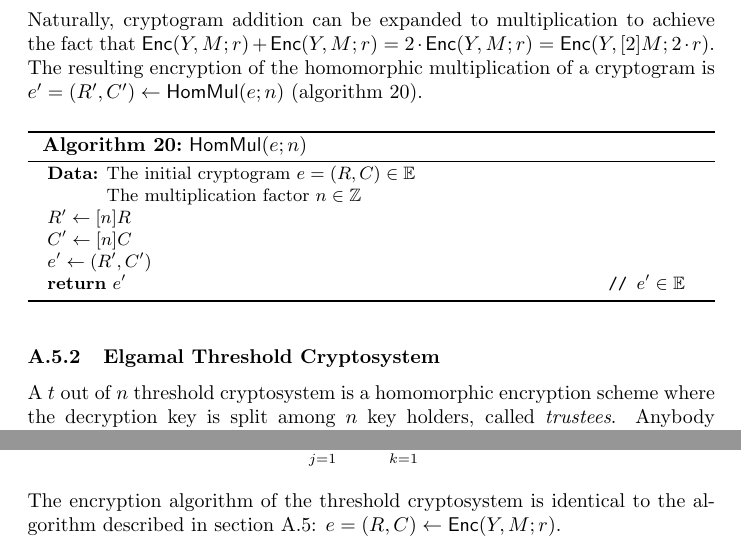
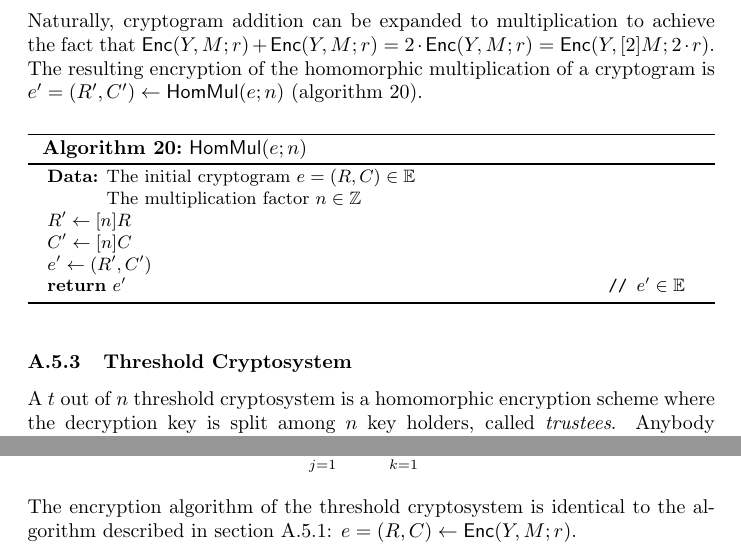
Before and after one commit to aion-dk/crypto-protocol-documentation, a LaTeX document (main.tex, which reads Backmatter/A.5 Elgamal cryptosystem.tex): two parts of pages 68 and 69 of 96, joined at a grey line, cut so that both start at the same text. Compiled offline with pdfLaTeX.

Commit message:
Restructures of Elgamal cryptosystem appndix

```diff
--- a/Backmatter/A.5 Elgamal cryptosystem.tex
+++ b/Backmatter/A.5 Elgamal cryptosystem.tex
@@ -99,7 +102,7 @@ Naturally, cryptogram addition can be expanded to multiplication to achieve the
 \end{algorithm}
 
 
-\subsubsection{Elgamal Threshold Cryptosystem} \label{app: elgamal threshold cryptosystem}
+\subsubsection{Threshold Cryptosystem} \label{app: threshold cryptosystem}
 A $t$ out of $n$ threshold cryptosystem is a homomorphic encryption scheme where the decryption key is split among $n$ key holders, called \textit{trustees}. Anybody can encrypt a message using the encryption key. The decryption of a message happens during a process in which at least $t$ trustees have to collaborate in a cryptographic protocol. It is recommended that $t \geq 2/3 \cdot n$. The entire scheme was introduced in \cite{Pedersen91} which is based on mathematical principles of the threshold cryptosystem \cite{Desmedt89, Shamir79}.
 
 The key generation process concludes with the following $(sx_1, ..., sx_n, Y)$, where $Y$ is the public encryption key and each $sx_i$ is a private share of the decryption key, one for each of the $n$ trustees. The process is performed by all trustees while being facilitated by a central entity called \textit{the server}. The entire process is described by the protocol called \textit{the threshold ceremony} illustrated in \cref{fig: threshold ceremony}.
@@ -123,7 +126,7 @@ At the end of the \textit{threshold ceremony}, for each trustee $\mathcal{T}_i$,
 sY_i \gets \sum\limits_{j=1}^{n} (Y_j + \sum\limits_{k=1}^{t-1} [i^k]P_{j, k}).
 \]
 
-The encryption algorithm of the threshold cryptosystem is identical to the algorithm described in \cref{app: elgamal cryptosystem}: $e = (R, C) \gets \mathsf{Enc}(Y, M; r)$.
+The encryption algorithm of the threshold cryptosystem is identical to the algorithm described in \cref{app: encryption scheme}: $e = (R, C) \gets \mathsf{Enc}(Y, M; r)$.
 
 \begin{figure}[ht]
     \centering
```
Also changed, not shown: Chapters/3.2 Pre-election phase.tex (+1 -1 lines), Chapters/3.3 Election phase.tex (+1 -1 lines), Chapters/3.4 Post-election phase.tex (+1 -1 lines), Backmatter/A.5 Elgamal cryptosystem.tex (3 more changed lines).
